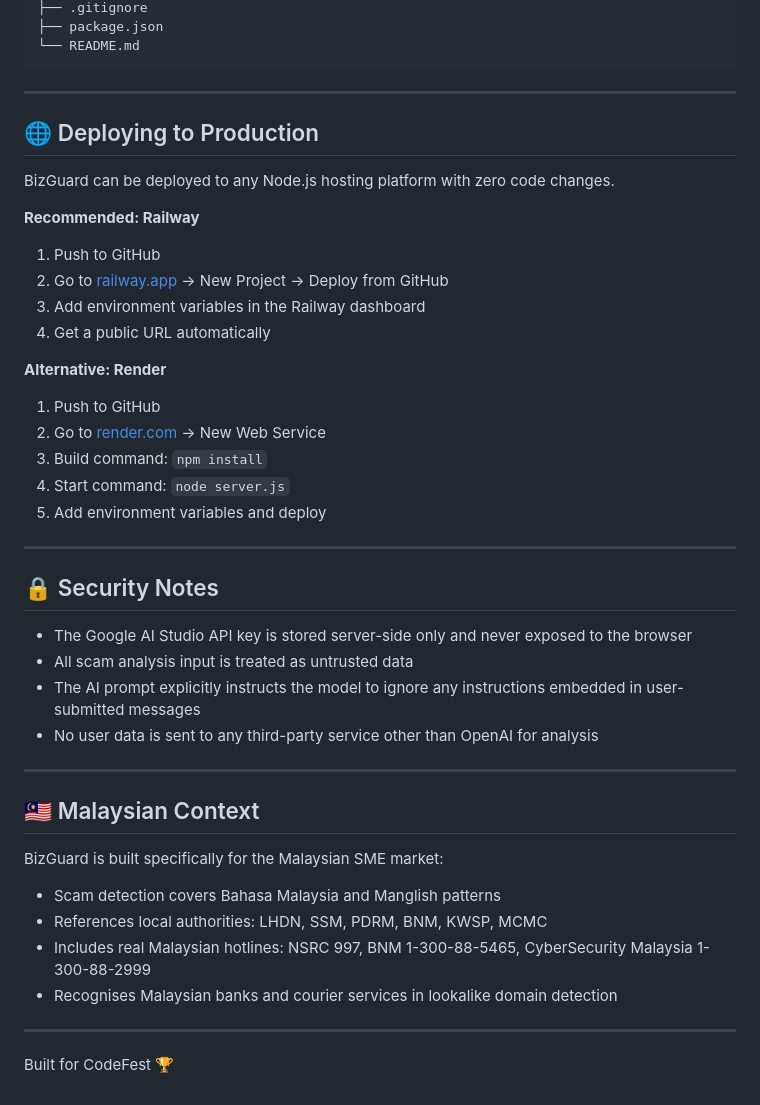
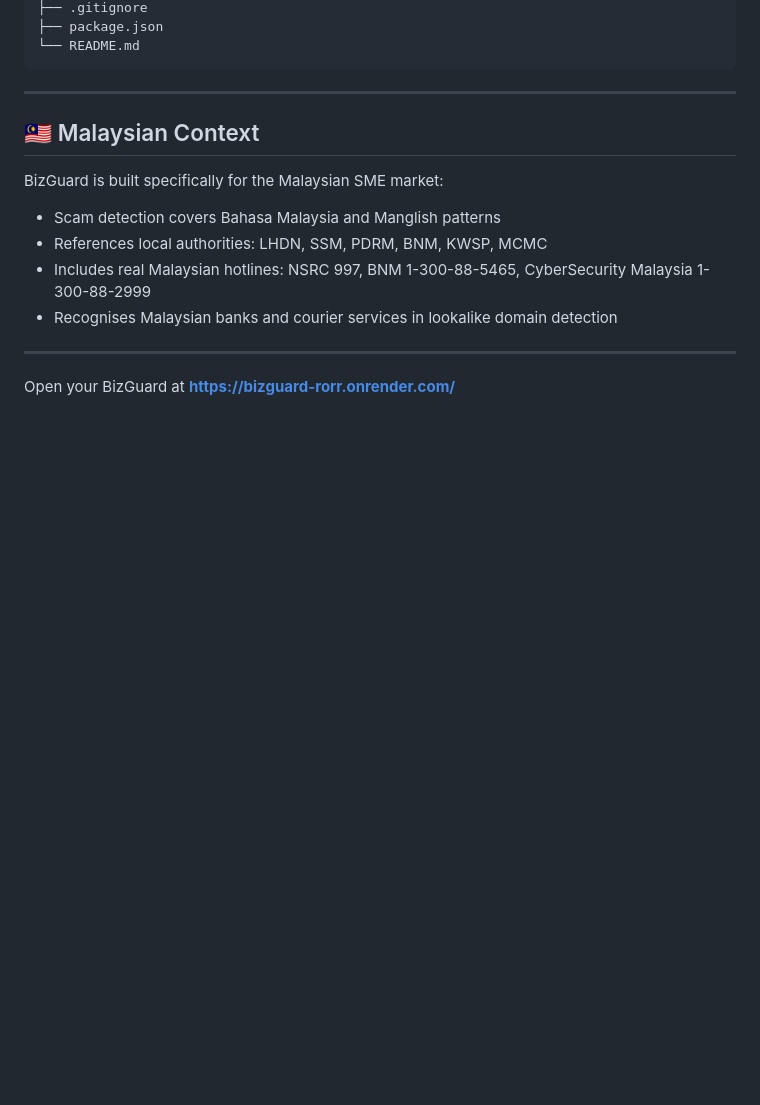
Before and after one commit to alipsokri/CodeFest, a Markdown page: README.md, the part around one of its changes. Drawn GitHub-style; blank space fills up the shorter version.

````diff
--- a/README.md
+++ b/README.md
@@ -146,34 +93,6 @@ bizguard-ai/
 ├── package.json
 └── README.md
 ```
-
----
-
-## 🌐 Deploying to Production
-
-BizGuard can be deployed to any Node.js hosting platform with zero code changes.
-
-**Recommended: Railway**
-1. Push to GitHub
-2. Go to [railway.app](https://railway.app) → New Project → Deploy from GitHub
-3. Add environment variables in the Railway dashboard
-4. Get a public URL automatically
-
-**Alternative: Render**
-1. Push to GitHub
-2. Go to [render.com](https://render.com) → New Web Service
-3. Build command: `npm install`
-4. Start command: `node server.js`
-5. Add environment variables and deploy
-
----
-
-## 🔒 Security Notes
-
-- The Google AI Studio API key is stored server-side only and never exposed to the browser
-- All scam analysis input is treated as untrusted data
-- The AI prompt explicitly instructs the model to ignore any instructions embedded in user-submitted messages
-- No user data is sent to any third-party service other than OpenAI for analysis
 
 ---
 
@@ -187,4 +106,4 @@ BizGuard is built specifically for the Malaysian SME market:
 
 ---
 
-Built for CodeFest 🏆
+Open your BizGuard at **https://bizguard-rorr.onrender.com/**
````
Also changed, not shown: other parts of README.md (+0 -53 lines).
